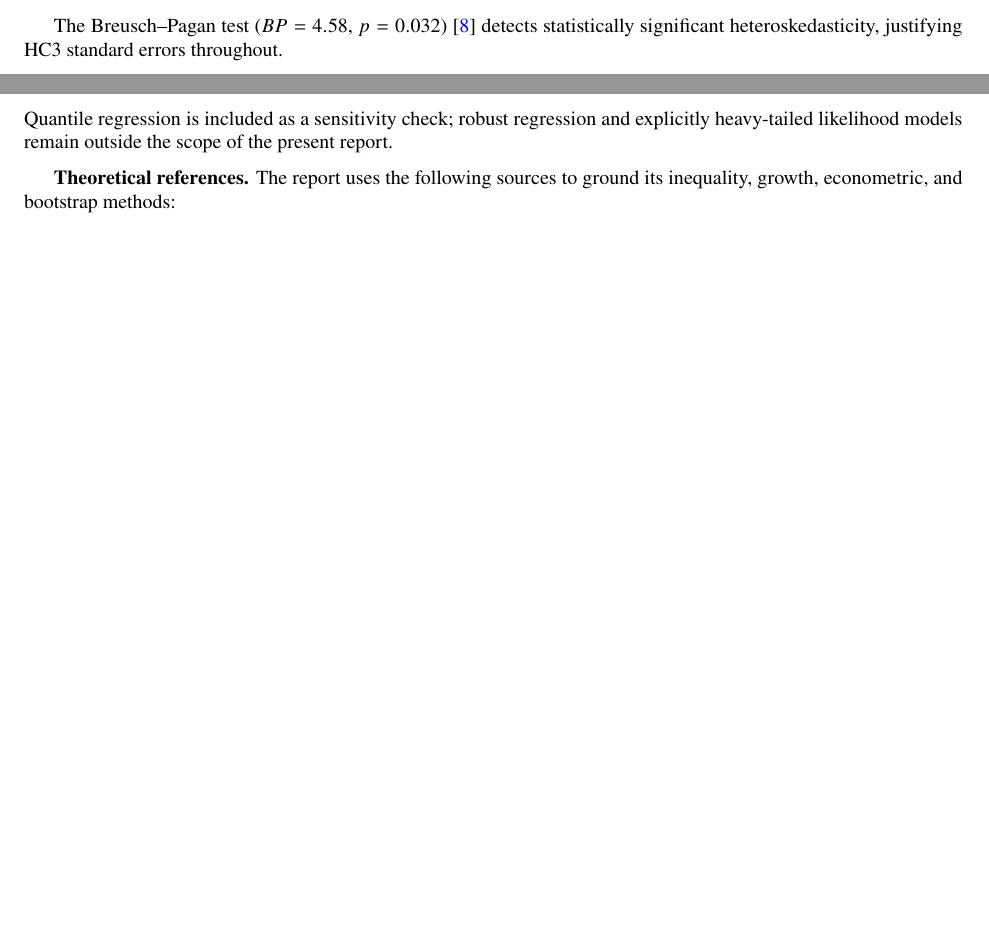
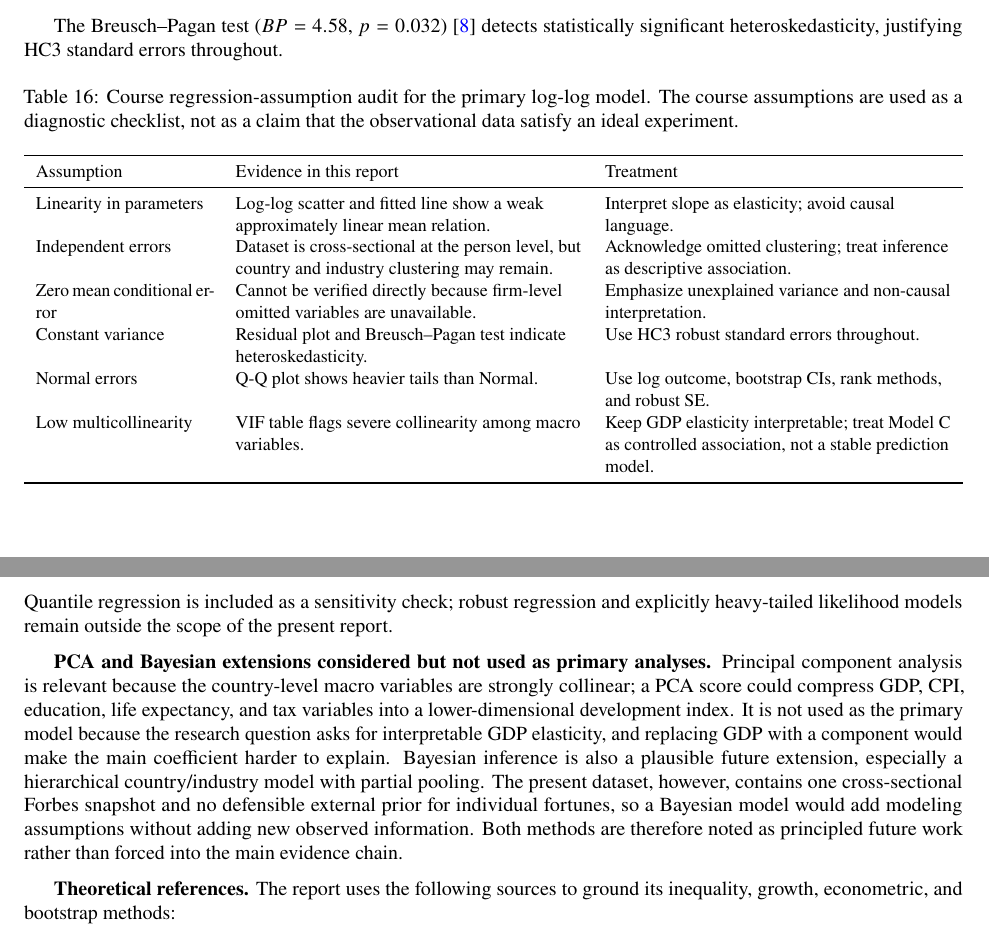
Before and after one commit to Jincan-LI-HUB/Applied-Statistic-HM1-Project-Report, a LaTeX document (report.tex): two parts of pages 22 and 27 of 113 before the commit and two parts of pages 23 and 29 of 115 after it, joined at a grey line, cut so that both start at the same text, the shorter picture padded with empty space. Compiled offline with pdfLaTeX; a missing bibliography style is replaced by a similar one.

Commit message:
Add course-aligned methodological framing

```diff
--- a/report.tex
+++ b/report.tex
@@ -751,6 +763,25 @@ Figure~\ref{fig:regdiag} shows residual diagnostics for Model B:
 \end{itemize}
 
 The Breusch--Pagan test ($BP = 4.58$, $p = 0.032$) \cite{white1980} detects statistically significant heteroskedasticity, justifying HC3 standard errors throughout.
+
+\begin{table}[H]
+\centering
+\caption{Course regression-assumption audit for the primary log-log model. The course assumptions are used as a diagnostic checklist, not as a claim that the observational data satisfy an ideal experiment.}
+\label{tab:course_reg_audit}
+\small
+\begin{tabularx}{\linewidth}{p{3.1cm}Y Y}
+\toprule
+Assumption & Evidence in this report & Treatment \\
+\midrule
+Linearity in parameters & Log-log scatter and fitted line show a weak approximately linear mean relation. & Interpret slope as elasticity; avoid causal language. \\
+Independent errors & Dataset is cross-sectional at the person level, but country and industry clustering may remain. & Acknowledge omitted clustering; treat inference as descriptive association. \\
+Zero mean conditional error & Cannot be verified directly because firm-level omitted variables are unavailable. & Emphasize unexplained variance and non-causal interpretation. \\
+Constant variance & Residual plot and Breusch--Pagan test indicate heteroskedasticity. & Use HC3 robust standard errors throughout. \\
+Normal errors & Q-Q plot shows heavier tails than Normal. & Use log outcome, bootstrap CIs, rank methods, and robust SE. \\
+Low multicollinearity & VIF table flags severe collinearity among macro variables. & Keep GDP elasticity interpretable; treat Model C as controlled association, not a stable prediction model. \\
+\bottomrule
+\end{tabularx}
+\end{table}
 
 \begin{figure}[H]
 \centering
@@ -975,6 +1006,10 @@ Quantile regression is included as a sensitivity check; robust regression and ex
 
 \medskip
 
+\textbf{PCA and Bayesian extensions considered but not used as primary analyses.} Principal component analysis is relevant because the country-level macro variables are strongly collinear; a PCA score could compress GDP, CPI, education, life expectancy, and tax variables into a lower-dimensional development index. It is not used as the primary model because the research question asks for interpretable GDP elasticity, and replacing GDP with a component would make the main coefficient harder to explain. Bayesian inference is also a plausible future extension, especially a hierarchical country/industry model with partial pooling. The present dataset, however, contains one cross-sectional Forbes snapshot and no defensible external prior for individual fortunes, so a Bayesian model would add modeling assumptions without adding new observed information. Both methods are therefore noted as principled future work rather than forced into the main evidence chain.
+
+\medskip
+
 \textbf{Theoretical references.} The report uses the following sources to ground its inequality, growth, econometric, and bootstrap methods:
 \begin{itemize}
   \item Pareto, V. (1896). \textit{Cours d'Économie Politique} --- original Pareto law source.
```
Also changed, not shown: SUBMISSION_MANIFEST.md (+2 -2 lines), report.pdf, report.tex (15 more changed lines).
